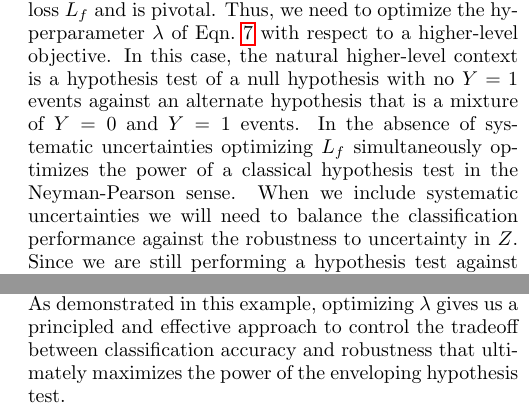
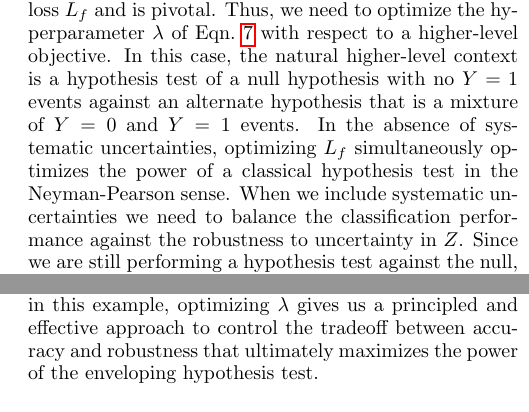
Before and after one commit to glouppe/paper-learning-to-pivot, a LaTeX paper (tex/paper.tex): two parts of the columns of page 6 of 8, joined at a grey line, cut so that both start at the same text. Compiled offline with pdfLaTeX.

Commit message:
some trimming for better layout

```diff
--- a/tex/paper.tex
+++ b/tex/paper.tex
@@ -731,9 +731,9 @@ the hyperparameter $\lambda$ of Eqn.~\ref{eqn:vf-lambda} with respect to
 a higher-level objective. In this case, the natural higher-level context is a
 hypothesis test of a null hypothesis with no $Y=1$ events against an
 alternate hypothesis that is a mixture of $Y=0$ and $Y=1$ events.
-In the absence of systematic uncertainties optimizing $L_f$ simultaneously
+In the absence of systematic uncertainties, optimizing $L_f$ simultaneously
 optimizes the power of a classical hypothesis test in the Neyman-Pearson sense.
-When we include systematic uncertainties we will need to balance the
+When we include systematic uncertainties we need to balance the
 classification performance against the robustness to uncertainty in $Z$.
 Since we are still performing a hypothesis test against the null, we only
 wish to impose the pivotal property on $Y=0$ events. Furthermore,
@@ -786,7 +786,7 @@ benefit in terms of the power of the resulting hypothesis test. Setting $\lambda
 focusing the capacity of $f$ too strongly on independence with $Z$, at the expense of
 classification accuracy. As demonstrated in this example, optimizing $\lambda$
 gives us a principled and effective approach to control the tradeoff between
-classification accuracy and robustness that ultimately maximizes the
+accuracy and robustness that ultimately maximizes the
 power of the enveloping hypothesis test.
 %significance by desensitizing
 %the classifier output $f(X;\theta_f)$ in the most beneficial way.
```
Also changed, not shown: tex/paper.pdf, tex/paper.tex (2 more changed lines).
